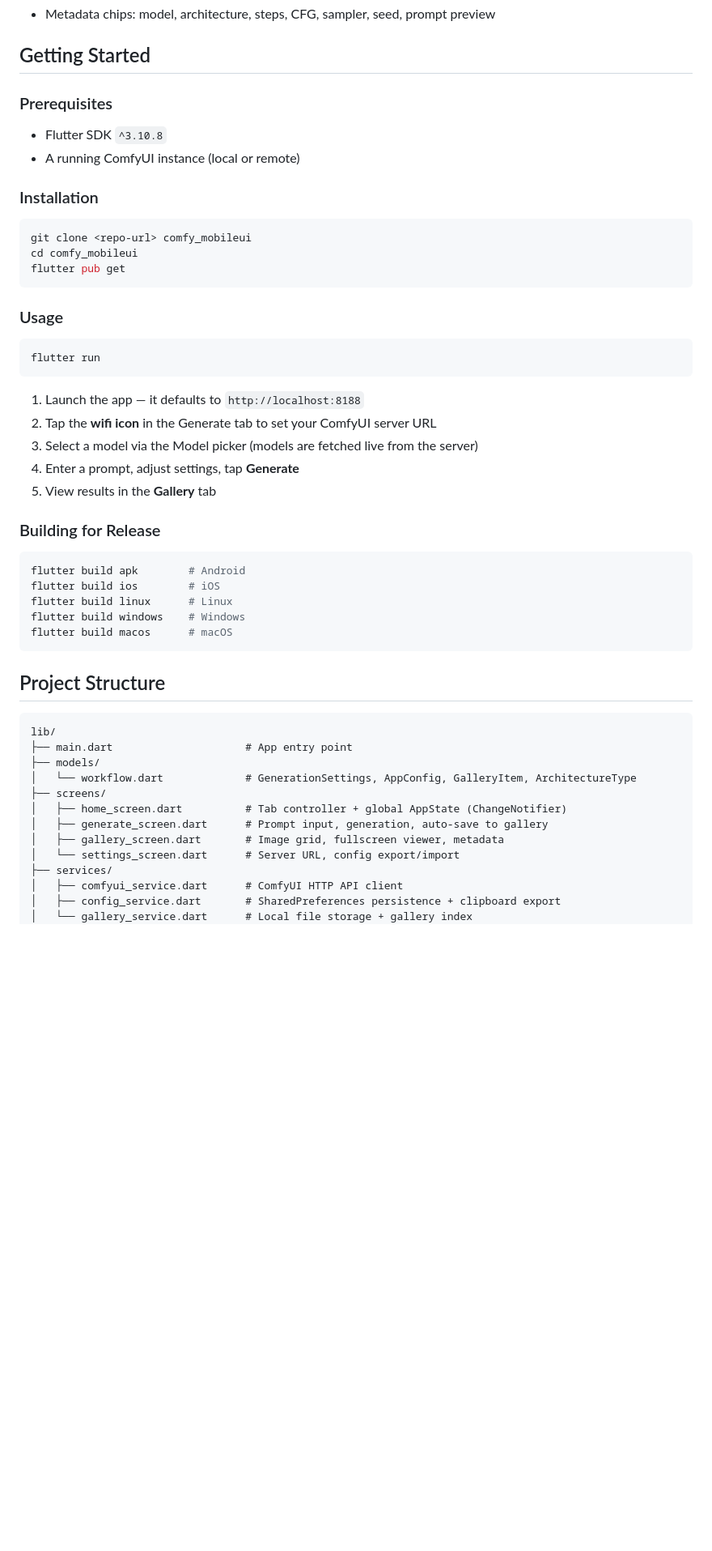
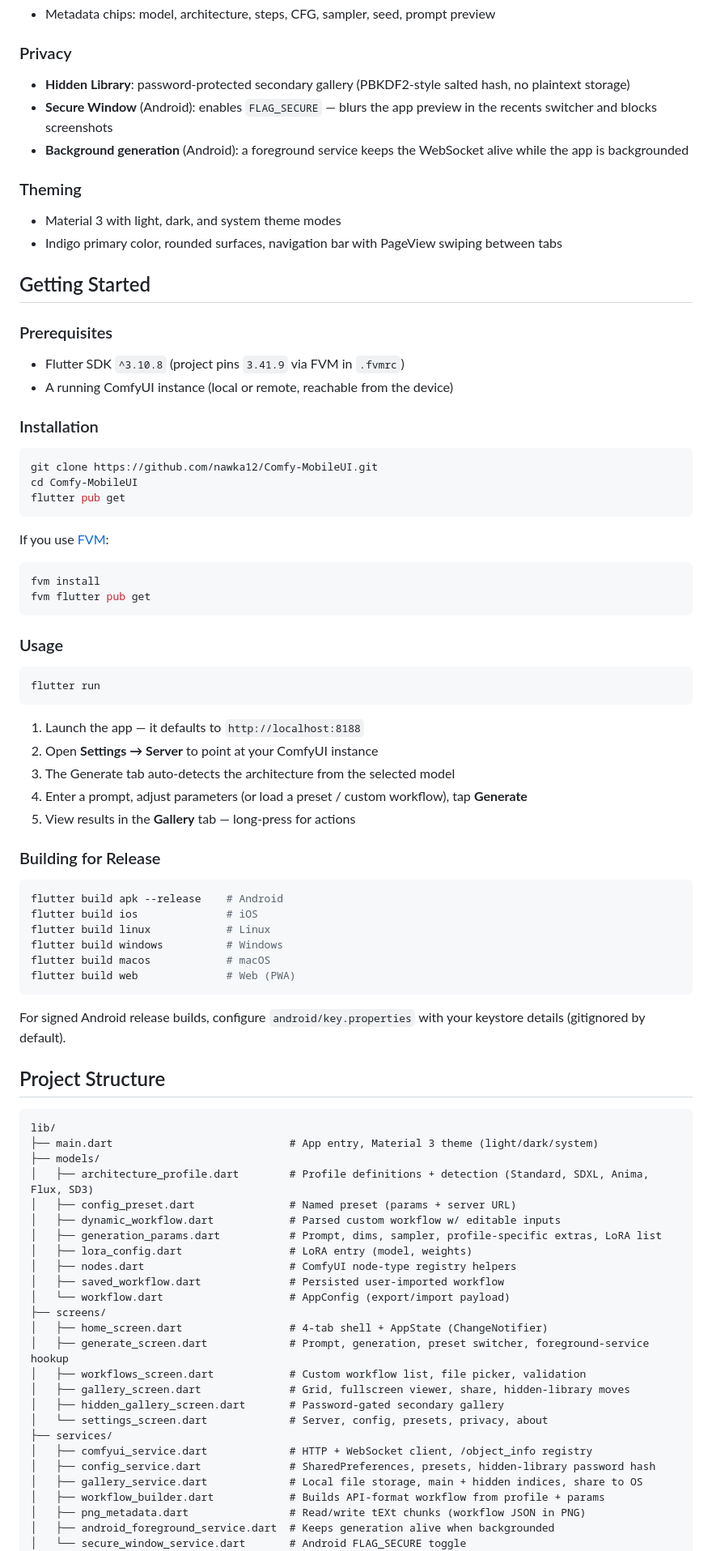
Before and after one commit to nawka12/Comfy-MobileUI, a Markdown page: README.md, the part around one of its changes. Shown at 81% size. GitHub-like rendering; blank space fills up the shorter version.

````diff
--- a/README.md
+++ b/README.md
@@ -38,18 +54,36 @@ A Flutter-based mobile/desktop frontend for [ComfyUI](https://github.com/comfyan
 - Metadata chips: model, architecture, steps, CFG, sampler, seed, prompt preview
+
+### Privacy
+
+- **Hidden Library**: password-protected secondary gallery (PBKDF2-style salted hash, no plaintext storage)
+- **Secure Window** (Android): enables `FLAG_SECURE` — blurs the app preview in the recents switcher and blocks screenshots
+- **Background generation** (Android): a foreground service keeps the WebSocket alive while the app is backgrounded
+
+### Theming
+
+- Material 3 with light, dark, and system theme modes
+- Indigo primary color, rounded surfaces, navigation bar with PageView swiping between tabs
 
 ## Getting Started
 
 ### Prerequisites
 
-- Flutter SDK `^3.10.8`
-- A running ComfyUI instance (local or remote)
+- Flutter SDK `^3.10.8` (project pins `3.41.9` via FVM in `.fvmrc`)
+- A running ComfyUI instance (local or remote, reachable from the device)
 
 ### Installation
 
 ```bash
-git clone <repo-url> comfy_mobileui
-cd comfy_mobileui
+git clone https://github.com/nawka12/Comfy-MobileUI.git
+cd Comfy-MobileUI
 flutter pub get
+```
+
+If you use [FVM](https://fvm.app):
+
+```bash
+fvm install
+fvm flutter pub get
 ```
 
 ### Usage
@@ -59,35 +93,51 @@ flutter run
 ```
 
 1. Launch the app — it defaults to `http://localhost:8188`
-2. Tap the **wifi icon** in the Generate tab to set your ComfyUI server URL
-3. Select a model via the Model picker (models are fetched live from the server)
-4. Enter a prompt, adjust settings, tap **Generate**
-5. View results in the **Gallery** tab
+2. Open **Settings → Server** to point at your ComfyUI instance
+3. The Generate tab auto-detects the architecture from the selected model
+4. Enter a prompt, adjust parameters (or load a preset / custom workflow), tap **Generate**
+5. View results in the **Gallery** tab — long-press for actions
 
 ### Building for Release
 
 ```bash
-flutter build apk        # Android
-flutter build ios        # iOS
-flutter build linux      # Linux
-flutter build windows    # Windows
-flutter build macos      # macOS
+flutter build apk --release    # Android
+flutter build ios              # iOS
+flutter build linux            # Linux
+flutter build windows          # Windows
+flutter build macos            # macOS
+flutter build web              # Web (PWA)
 ```
+
+For signed Android release builds, configure `android/key.properties` with your keystore details (gitignored by default).
 
 ## Project Structure
 
 ```
 lib/
-├── main.dart                     # App entry point
+├── main.dart                            # App entry, Material 3 theme (light/dark/system)
 ├── models/
-│   └── workflow.dart             # GenerationSettings, AppConfig, GalleryItem, ArchitectureType
+│   ├── architecture_profile.dart        # Profile definitions + detection (Standard, SDXL, Anima, Flux, SD3)
+│   ├── config_preset.dart               # Named preset (params + server URL)
+│   ├── dynamic_workflow.dart            # Parsed custom workflow w/ editable inputs
+│   ├── generation_params.dart           # Prompt, dims, sampler, profile-specific extras, LoRA list
+│   ├── lora_config.dart                 # LoRA entry (model, weights)
+│   ├── nodes.dart                       # ComfyUI node-type registry helpers
+│   ├── saved_workflow.dart              # Persisted user-imported workflow
+│   └── workflow.dart                    # AppConfig (export/import payload)
 ├── screens/
-│   ├── home_screen.dart          # Tab controller + global AppState (ChangeNotifier)
-│   ├── generate_screen.dart      # Prompt input, generation, auto-save to gallery
-│   ├── gallery_screen.dart       # Image grid, fullscreen viewer, metadata
-│   └── settings_screen.dart      # Server URL, config export/import
+│   ├── home_screen.dart                 # 4-tab shell + AppState (ChangeNotifier)
+│   ├── generate_screen.dart             # Prompt, generation, preset switcher, foreground-service hookup
+│   ├── workflows_screen.dart            # Custom workflow list, file picker, validation
+│   ├── gallery_screen.dart              # Grid, fullscreen viewer, share, hidden-library moves
+│   ├── hidden_gallery_screen.dart       # Password-gated secondary gallery
+│   └── settings_screen.dart             # Server, config, presets, privacy, about
 ├── services/
-│   ├── comfyui_service.dart      # ComfyUI HTTP API client
-│   ├── config_service.dart       # SharedPreferences persistence + clipboard export
-│   └── gallery_service.dart      # Local file storage + gallery index
+│   ├── comfyui_service.dart             # HTTP + WebSocket client, /object_info registry
+│   ├── config_service.dart              # SharedPreferences, presets, hidden-library password hash
+│   ├── gallery_service.dart             # Local file storage, main + hidden indices, share to OS
+│   ├── workflow_builder.dart            # Builds API-format workflow from profile + params
+│   ├── png_metadata.dart                # Read/write tEXt chunks (workflow JSON in PNG)
+│   ├── android_foreground_service.dart  # Keeps generation alive when backgrounded
+│   └── secure_window_service.dart       # Android FLAG_SECURE toggle
 └── widgets/
````
Also changed, not shown: other parts of README.md (+59 -31 lines).
